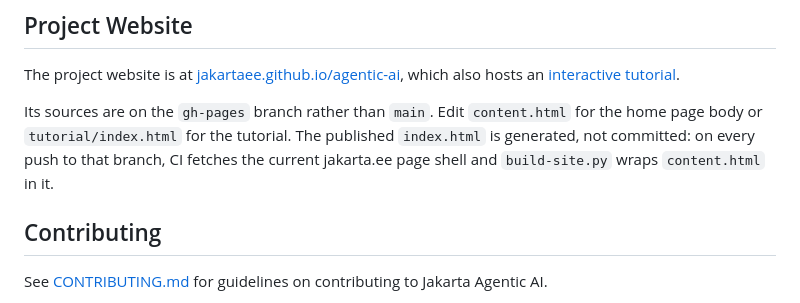
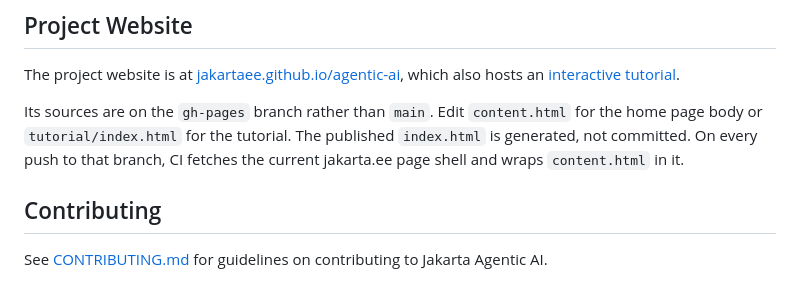
Before and after one commit to jakartaee/agentic-ai, a Markdown page: README.md, the part around the change. Rendered like a GitHub page.

Commit message:
Fix wording in project website section
Clarify the explanation about the published index.html generation process.

```diff
--- a/README.md
+++ b/README.md
@@ -170,7 +170,7 @@ You can also build individual parts via Maven in their respective directories.
 
 The project website is at [jakartaee.github.io/agentic-ai](https://jakartaee.github.io/agentic-ai/), which also hosts an [interactive tutorial](https://jakartaee.github.io/agentic-ai/tutorial/).
 
-Its sources are on the `gh-pages` branch rather than `main`. Edit `content.html` for the home page body or `tutorial/index.html` for the tutorial. The published `index.html` is generated, not committed: on every push to that branch, CI fetches the current jakarta.ee page shell and `build-site.py` wraps `content.html` in it.
+Its sources are on the `gh-pages` branch rather than `main`. Edit `content.html` for the home page body or `tutorial/index.html` for the tutorial. The published `index.html` is generated, not committed. On every push to that branch, CI fetches the current jakarta.ee page shell and wraps `content.html` in it.
 
 ## Contributing
 
```
